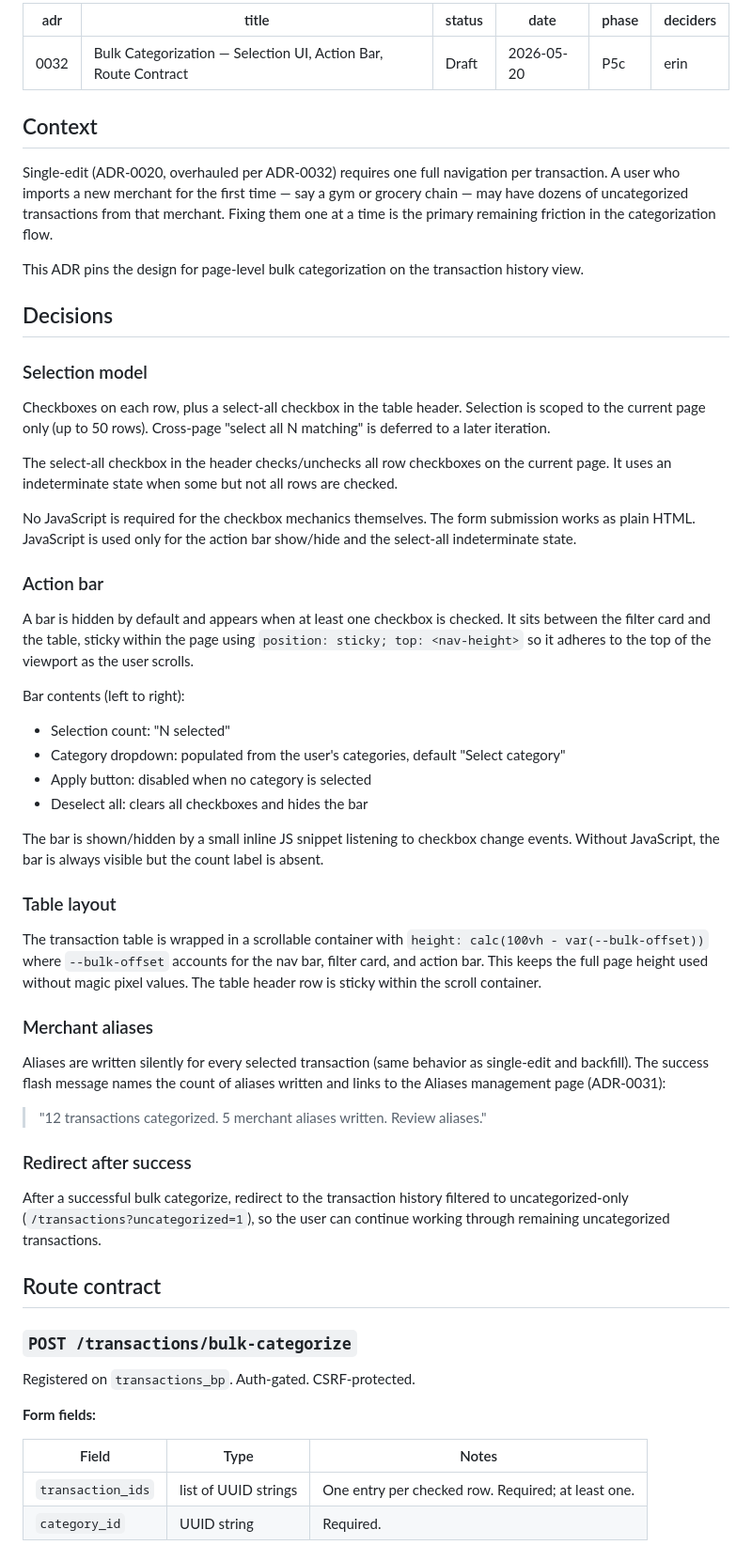
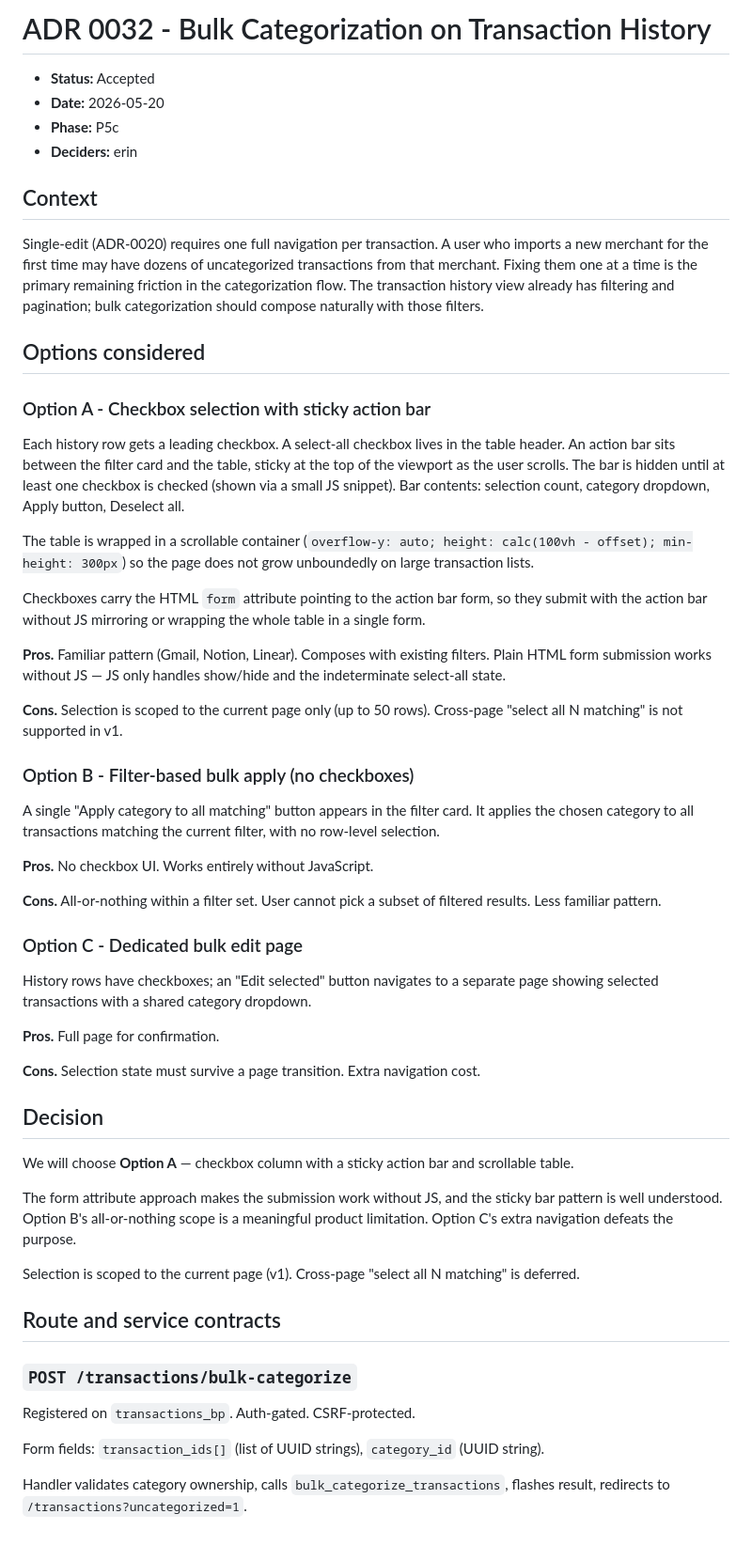
Before and after one commit to erinep/local_budget, a Markdown page: docs/adr/0032-bulk-categorize.md, the part around one of its changes. Shown at 94% size. Rendered like a GitHub page.

```diff
--- a/docs/adr/0032-bulk-categorize.md
+++ b/docs/adr/0032-bulk-categorize.md
@@ -1,65 +1,59 @@
----
-adr: 0032
-title: Bulk Categorization — Selection UI, Action Bar, Route Contract
-status: Draft
-date: 2026-05-20
-phase: P5c
-deciders: erin
----
+# ADR 0032 - Bulk Categorization on Transaction History
+
+- **Status:** Accepted
+- **Date:** 2026-05-20
+- **Phase:** P5c
+- **Deciders:** erin
 
 ## Context
 
-Single-edit (ADR-0020, overhauled per ADR-0032) requires one full navigation per transaction. A user who imports a new merchant for the first time — say a gym or grocery chain — may have dozens of uncategorized transactions from that merchant. Fixing them one at a time is the primary remaining friction in the categorization flow.
+Single-edit (ADR-0020) requires one full navigation per transaction. A user who imports a new merchant for the first time may have dozens of uncategorized transactions from that merchant. Fixing them one at a time is the primary remaining friction in the categorization flow. The transaction history view already has filtering and pagination; bulk categorization should compose naturally with those filters.
 
-This ADR pins the design for page-level bulk categorization on the transaction history view.
+## Options considered
 
-## Decisions
+### Option A - Checkbox selection with sticky action bar
 
-### Selection model
+Each history row gets a leading checkbox. A select-all checkbox lives in the table header. An action bar sits between the filter card and the table, sticky at the top of the viewport as the user scrolls. The bar is hidden until at least one checkbox is checked (shown via a small JS snippet). Bar contents: selection count, category dropdown, Apply button, Deselect all.
 
-Checkboxes on each row, plus a select-all checkbox in the table header. Selection is scoped to the current page only (up to 50 rows). Cross-page "select all N matching" is deferred to a later iteration.
+The table is wrapped in a scrollable container (`overflow-y: auto; height: calc(100vh - offset); min-height: 300px`) so the page does not grow unboundedly on large transaction lists.
 
-The select-all checkbox in the header checks/unchecks all row checkboxes on the current page. It uses an indeterminate state when some but not all rows are checked.
+Checkboxes carry the HTML `form` attribute pointing to the action bar form, so they submit with the action bar without JS mirroring or wrapping the whole table in a single form.
 
-No JavaScript is required for the checkbox mechanics themselves. The form submission works as plain HTML. JavaScript is used only for the action bar show/hide and the select-all indeterminate state.
+**Pros.** Familiar pattern (Gmail, Notion, Linear). Composes with existing filters. Plain HTML form submission works without JS — JS only handles show/hide and the indeterminate select-all state.
 
-### Action bar
+**Cons.** Selection is scoped to the current page only (up to 50 rows). Cross-page "select all N matching" is not supported in v1.
 
-A bar is hidden by default and appears when at least one checkbox is checked. It sits between the filter card and the table, sticky within the page using `position: sticky; top: <nav-height>` so it adheres to the top of the viewport as the user scrolls.
+### Option B - Filter-based bulk apply (no checkboxes)
 
-Bar contents (left to right):
+A single "Apply category to all matching" button appears in the filter card. It applies the chosen category to all transactions matching the current filter, with no row-level selection.
 
-- Selection count: "N selected"
-- Category dropdown: populated from the user's categories, default "Select category"
-- Apply button: disabled when no category is selected
-- Deselect all: clears all checkboxes and hides the bar
+**Pros.** No checkbox UI. Works entirely without JavaScript.
 
-The bar is shown/hidden by a small inline JS snippet listening to checkbox change events. Without JavaScript, the bar is always visible but the count label is absent.
+**Cons.** All-or-nothing within a filter set. User cannot pick a subset of filtered results. Less familiar pattern.
 
-### Table layout
+### Option C - Dedicated bulk edit page
 
-The transaction table is wrapped in a scrollable container with `height: calc(100vh - var(--bulk-offset))` where `--bulk-offset` accounts for the nav bar, filter card, and action bar. This keeps the full page height used without magic pixel values. The table header row is sticky within the scroll container.
+History rows have checkboxes; an "Edit selected" button navigates to a separate page showing selected transactions with a shared category dropdown.
 
-### Merchant aliases
+**Pros.** Full page for confirmation.
 
-Aliases are written silently for every selected transaction (same behavior as single-edit and backfill). The success flash message names the count of aliases written and links to the Aliases management page (ADR-0031):
+**Cons.** Selection state must survive a page transition. Extra navigation cost.
 
-> "12 transactions categorized. 5 merchant aliases written. Review aliases."
+## Decision
 
-### Redirect after success
+We will choose **Option A** — checkbox column with a sticky action bar and scrollable table.
 
-After a successful bulk categorize, redirect to the transaction history filtered to uncategorized-only (`/transactions?uncategorized=1`), so the user can continue working through remaining uncategorized transactions.
+The form attribute approach makes the submission work without JS, and the sticky bar pattern is well understood. Option B's all-or-nothing scope is a meaningful product limitation. Option C's extra navigation defeats the purpose.
 
-## Route contract
+Selection is scoped to the current page (v1). Cross-page "select all N matching" is deferred.
+
+## Route and service contracts
 
 ### `POST /transactions/bulk-categorize`
 
 Registered on `transactions_bp`. Auth-gated. CSRF-protected.
 
-**Form fields:**
+Form fields: `transaction_ids[]` (list of UUID strings), `category_id` (UUID string).
 
-| Field | Type | Notes |
-|---|---|---|
-| `transaction_ids` | list of UUID strings | One entry per checked row. Required; at least one. |
-| `category_id` | UUID string | Required. |
+Handler validates category ownership, calls `bulk_categorize_transactions`, flashes result, redirects to `/transactions?uncategorized=1`.
 
```
Also changed, not shown: other parts of docs/adr/0032-bulk-categorize.md (+11 -138 lines).
